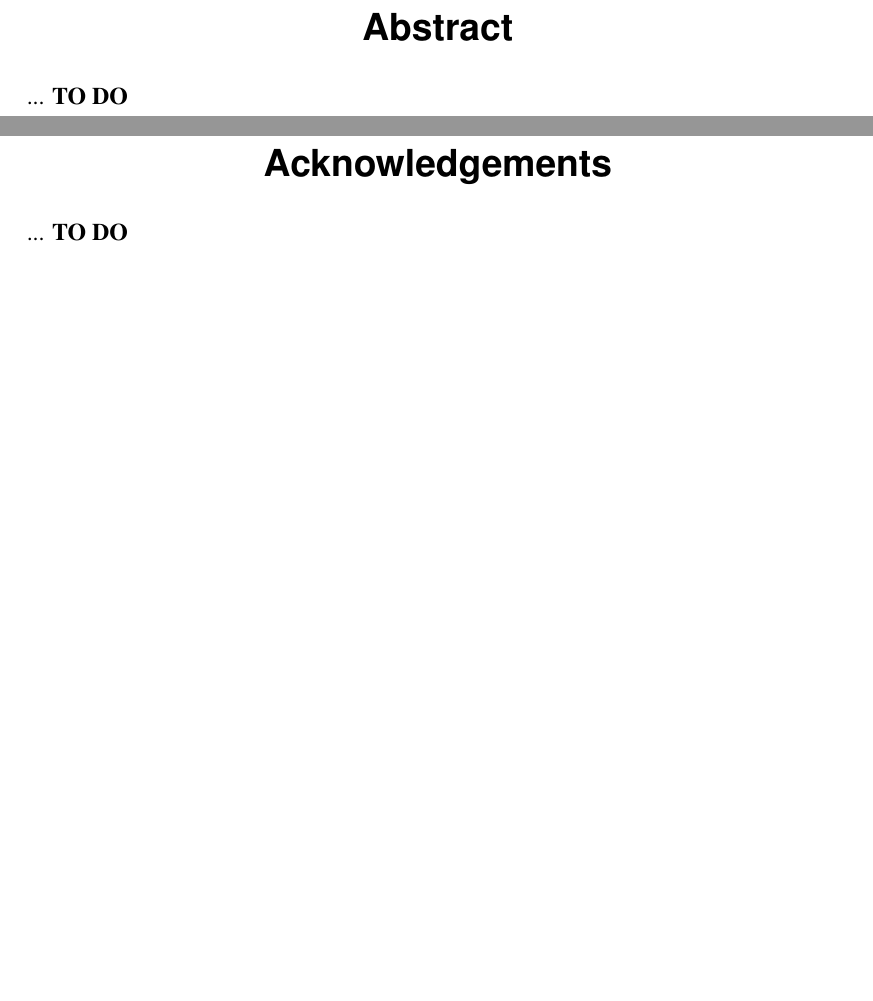
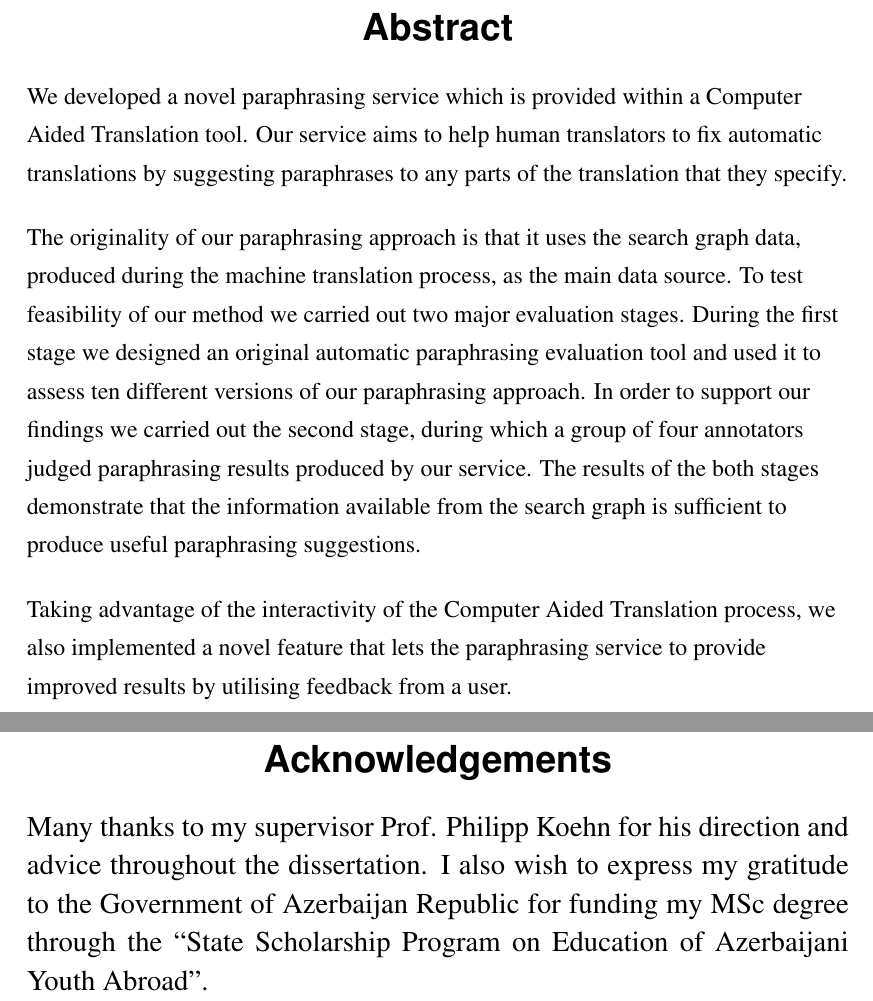
Before and after one commit to Bachstelze/rephrase, a LaTeX thesis (thesis.tex): two parts of pages 2 and 3 of 63, joined at a grey line, cut so that both start at the same text, the shorter picture padded with empty space. Compiled offline with pdfLaTeX.

Commit message:
Almost ready...

```diff
--- a/thesis.tex
+++ b/thesis.tex
@@ -11,9 +11,18 @@
 \author{Turan Rustamli}
 
 \abstract{%
-    ... \textbf{TO DO}
+	\begin{flushleft}
+    We developed a novel paraphrasing service which is provided within a Computer Aided Translation tool. Our service aims to help human translators to fix automatic translations by suggesting paraphrases to any parts of the translation that they specify.
+	\end{flushleft}
+
+	\begin{flushleft}
+    The originality of our paraphrasing approach is that it uses the search graph data, produced during the machine translation process, as the main data source. To test feasibility of our method we carried out two major evaluation stages. During the first stage we designed an original automatic paraphrasing evaluation tool and used it to assess ten different versions of our paraphrasing approach. In order to support our findings we carried out the second stage, during which a group of four annotators judged paraphrasing results produced by our service. The results of the both stages demonstrate that the information available from the search graph is sufficient to produce useful paraphrasing suggestions.
+	\end{flushleft}
+
+	\begin{flushleft}
+    Taking advantage of the interactivity of the Computer Aided Translation process, we also implemented a novel feature that lets the paraphrasing service to provide improved results by utilising feedback from a user.
+	\end{flushleft}
 }
-
 
 \begin{document}
 
@@ -22,7 +31,9 @@
 \maketitle
 
 \begin{acknowledgements}
-... \textbf{TO DO}
+\begin{large}
+Many thanks to my supervisor Prof. Philipp Koehn for his direction and advice throughout the dissertation. I also wish to express my gratitude to the Government of Azerbaijan Republic for funding my MSc degree through the ``State Scholarship Program on Education of Azerbaijani Youth Abroad''.
+\end{large}
 \end{acknowledgements}
 
 \standarddeclaration
```
Also changed, not shown: thesis.pdf, 3 other files.
